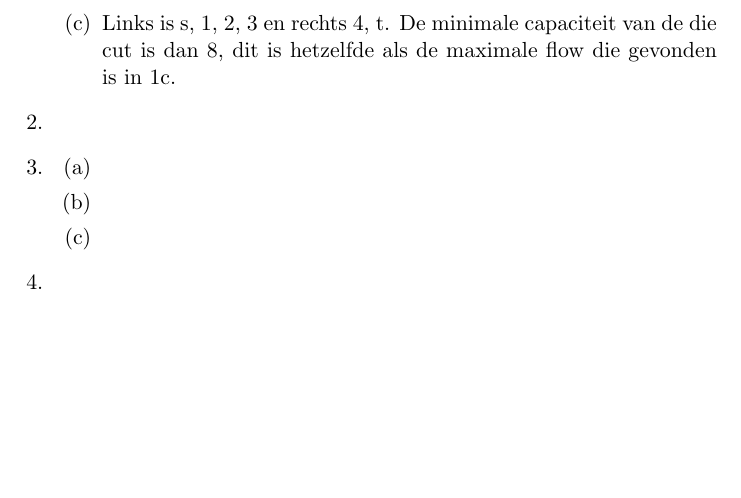
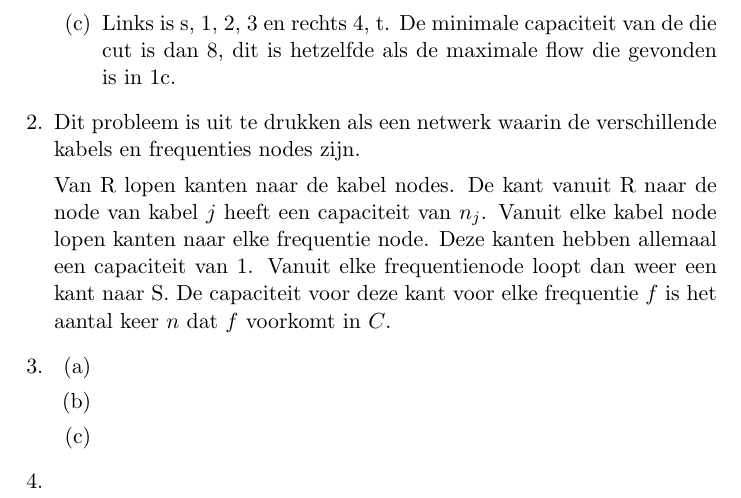
Before and after one commit to JelteF/algorithms, a LaTeX problem sheet (4/hw4.tex): part of page 3 of 3, cut so that both start at the same text, the shorter picture padded with empty space. Compiled offline with pdfLaTeX.

Commit message:
4.2 is done

```diff
--- a/4/hw4.tex
+++ b/4/hw4.tex
@@ -198,6 +198,16 @@
         \end{enumerate}
 
     \item
+        Dit probleem is uit te drukken als een netwerk waarin de verschillende kabels
+        en frequenties nodes zijn.
+
+        Van R lopen kanten naar de kabel nodes. De kant vanuit R naar de node
+        van kabel $j$ heeft een capaciteit van $n_j$. Vanuit elke kabel node
+        lopen kanten naar elke frequentie node. Deze kanten hebben allemaal een
+        capaciteit van $1$. Vanuit elke frequentienode loopt dan weer een kant
+        naar S. De capaciteit voor deze kant voor elke frequentie $f$ is het
+        aantal keer $n$ dat $f$ voorkomt in $C$.
+
 
     \item
         \begin{enumerate}
```
